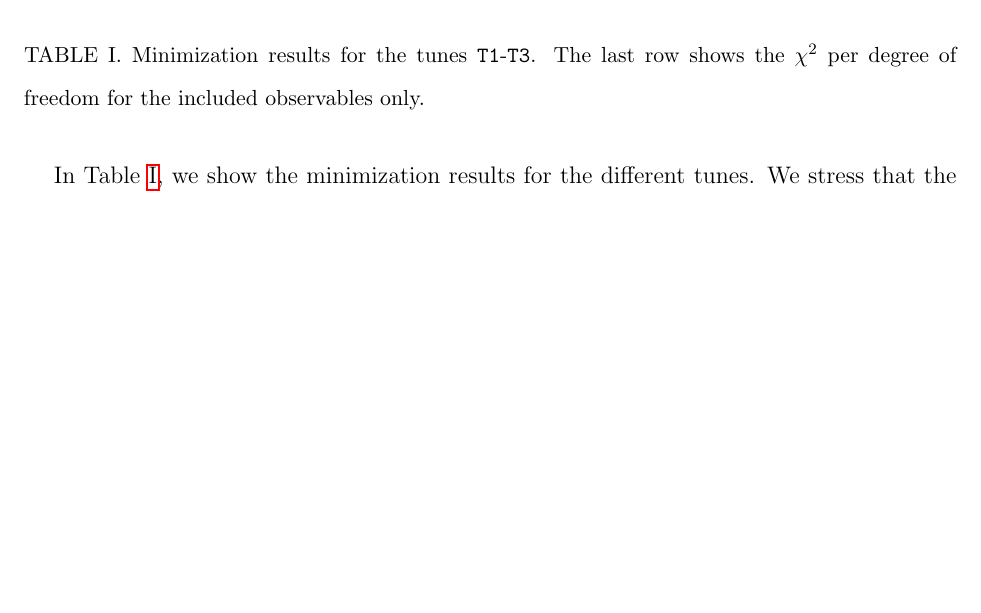
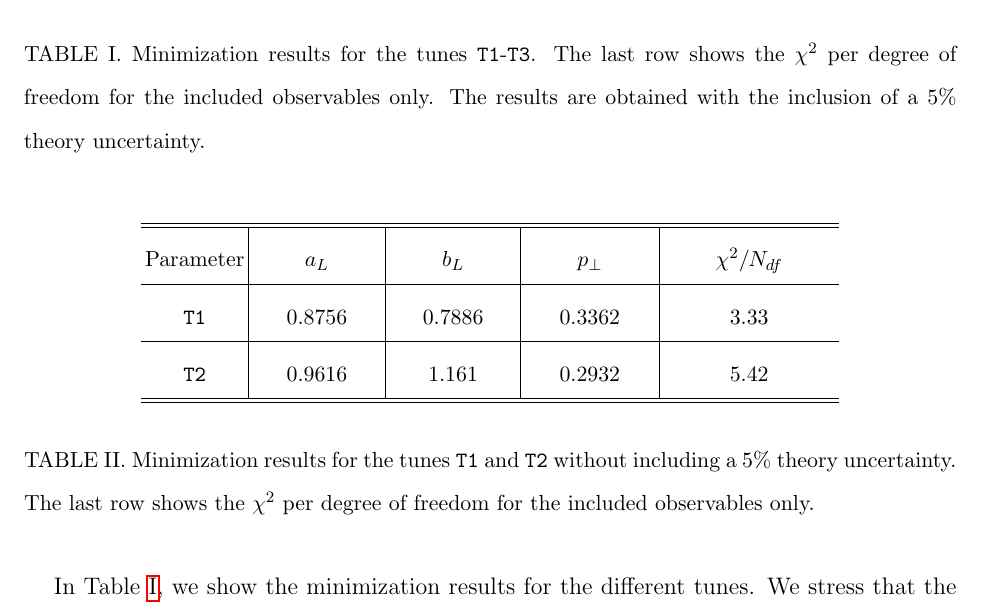
Before and after one commit to ajueid/DM-fragmentation_photon, a LaTeX paper (text.tex): part of page 4 of 15, cut so that both start at the same text, the shorter picture padded with empty space. Compiled offline with pdfLaTeX.

Commit message:
Update text.tex

```diff
--- a/text.tex
+++ b/text.tex
@@ -167,8 +167,22 @@ respect to the central tune.
   \end{tabular}
  \end{center}
  \caption{Minimization results for the tunes \texttt{T1}-\texttt{T3}.
- The last row shows the $\chi^2$ per degree of freedom for the included observables only.}
+ The last row shows the $\chi^2$ per degree of freedom for the included observables only. The results are obtained with the inclusion of a $5\%$ theory uncertainty.}
  \label{Table.tunes}
+\end{table}
+
+\begin{table}[!h]
+ \begin{center}
+  \begin{tabular}{ c | c | c | c | c }
+  \hline \hline
+   Parameter   & \hspace{0.8cm} $a_L$  \hspace{0.8cm} & \hspace{0.8cm} $b_L$  \hspace{0.8cm} & \hspace{0.8cm} $p_\perp$ \hspace{0.8cm}  & \hspace{0.8cm} $\chi^2/N_{df}$ \hspace{0.8cm} \\ \hline
+   \texttt{T1} & $0.8756$      & $0.7886$  & $0.3362$  & $3.33$          \\ \hline
+   \texttt{T2} & $0.9616$      & $1.161$   & $0.2932$  & $5.42$          \\ \hline \hline
+  \end{tabular}
+ \end{center}
+ \caption{Minimization results for the tunes \texttt{T1} and \texttt{T2} without including a $5\%$ theory
+ uncertainty. The last row shows the $\chi^2$ per degree of freedom for the included observables only.}
+ \label{Table.tunes-without_theo.uncertainty}
 \end{table}
 
 In Table \ref{Table.tunes}, we show
```
Also changed, not shown: text.tex (17 more changed lines).
